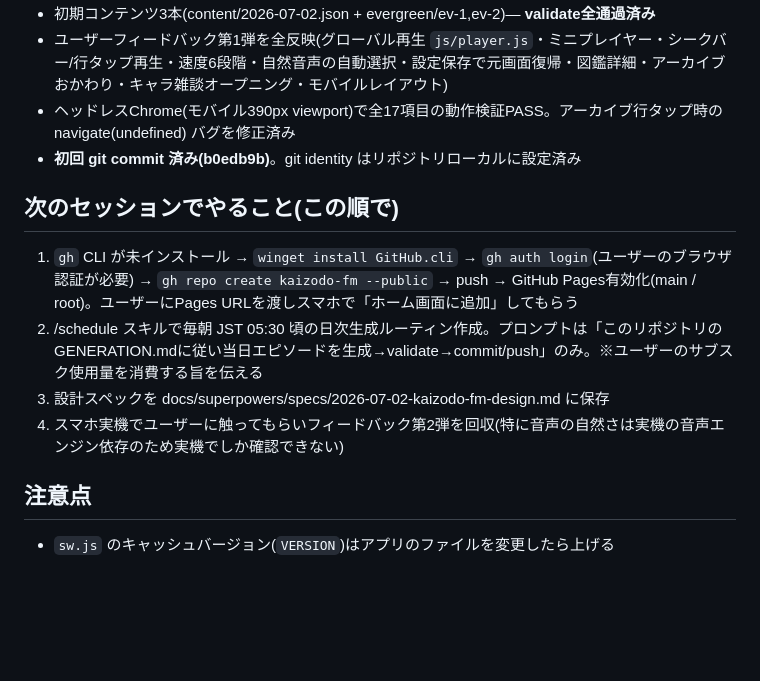
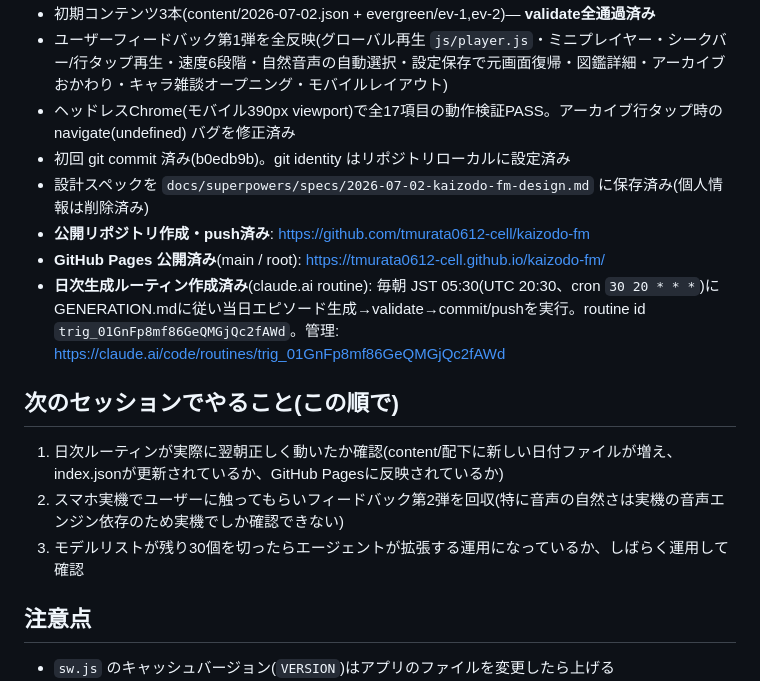
Before and after one commit to tmurata0612-cell/kaizodo-fm, a Markdown page: CLAUDE.md, the part around the change. Drawn GitHub-style; blank space fills up the shorter version.

Commit message:
CLAUDE.md: 公開・日次生成ルーティン完了を記録
Co-Authored-By: Claude Fable 5 <noreply@anthropic.com>

```diff
--- a/CLAUDE.md
+++ b/CLAUDE.md
@@ -16,14 +16,17 @@
 - 初期コンテンツ3本(content/2026-07-02.json + evergreen/ev-1,ev-2)— **validate全通過済み**
 - ユーザーフィードバック第1弾を全反映(グローバル再生 `js/player.js`・ミニプレイヤー・シークバー/行タップ再生・速度6段階・自然音声の自動選択・設定保存で元画面復帰・図鑑詳細・アーカイブおかわり・キャラ雑談オープニング・モバイルレイアウト)
 - ヘッドレスChrome(モバイル390px viewport)で全17項目の動作検証PASS。アーカイブ行タップ時の navigate(undefined) バグを修正済み
-- **初回 git commit 済み(b0edb9b)**。git identity はリポジトリローカルに設定済み
+- 初回 git commit 済み(b0edb9b)。git identity はリポジトリローカルに設定済み
+- 設計スペックを `docs/superpowers/specs/2026-07-02-kaizodo-fm-design.md` に保存済み(個人情報は削除済み)
+- **公開リポジトリ作成・push済み**: https://github.com/tmurata0612-cell/kaizodo-fm
+- **GitHub Pages 公開済み**(main / root): https://tmurata0612-cell.github.io/kaizodo-fm/
+- **日次生成ルーティン作成済み**(claude.ai routine): 毎朝 JST 05:30(UTC 20:30、cron `30 20 * * *`)にGENERATION.mdに従い当日エピソード生成→validate→commit/pushを実行。routine id `trig_01GnFp8mf86GeQMGjQc2fAWd`。管理: https://claude.ai/code/routines/trig_01GnFp8mf86GeQMGjQc2fAWd
 
 ## 次のセッションでやること(この順で)
 
-1. `gh` CLI が未インストール → `winget install GitHub.cli` → `gh auth login`(ユーザーのブラウザ認証が必要) → `gh repo create kaizodo-fm --public` → push → GitHub Pages有効化(main / root)。ユーザーにPages URLを渡しスマホで「ホーム画面に追加」してもらう
-2. /schedule スキルで毎朝 JST 05:30 頃の日次生成ルーティン作成。プロンプトは「このリポジトリのGENERATION.mdに従い当日エピソードを生成→validate→commit/push」のみ。※ユーザーのサブスク使用量を消費する旨を伝える
-3. 設計スペックを docs/superpowers/specs/2026-07-02-kaizodo-fm-design.md に保存
-4. スマホ実機でユーザーに触ってもらいフィードバック第2弾を回収(特に音声の自然さは実機の音声エンジン依存のため実機でしか確認できない)
+1. 日次ルーティンが実際に翌朝正しく動いたか確認(content/配下に新しい日付ファイルが増え、index.jsonが更新されているか、GitHub Pagesに反映されているか)
+2. スマホ実機でユーザーに触ってもらいフィードバック第2弾を回収(特に音声の自然さは実機の音声エンジン依存のため実機でしか確認できない)
+3. モデルリストが残り30個を切ったらエージェントが拡張する運用になっているか、しばらく運用して確認
 
 ## 注意点
 
```
